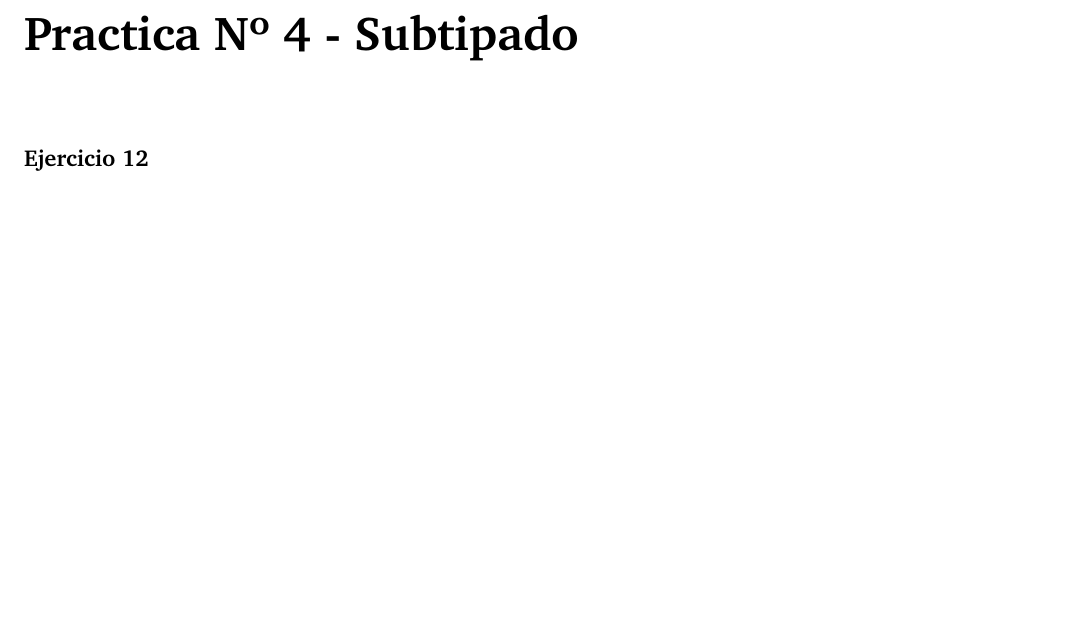
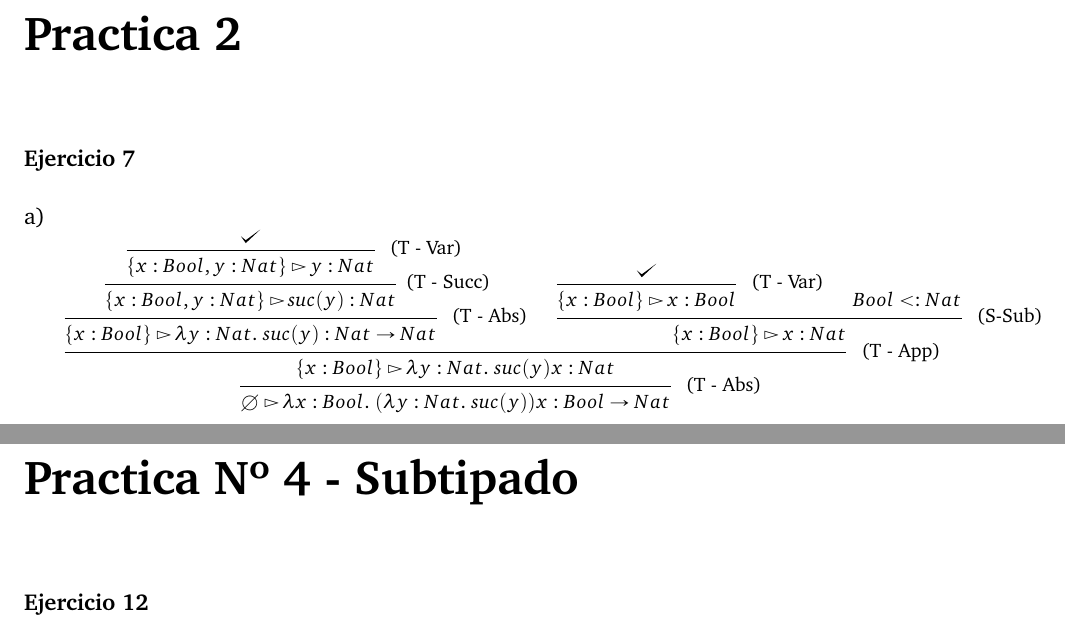
Before and after one commit to araml/distancia, a LaTeX book (Paradigmas de Lenguajes de Programación/soluciones.tex, which reads Paradigmas de Lenguajes de Programación/Practicas/Practica3.tex): part of page 11 of 15 before the commit and two parts of pages 11 and 13 of 17 after it, the two joined at a grey line, cut so that both start at the same text, the shorter picture padded with empty space. Compiled offline with pdfLaTeX.

Commit message:
Ej 7a practica 3

```diff
--- /dev/null
+++ b/Paradigmas de Lenguajes de Programación/Practicas/Practica3.tex
@@ -0,0 +1,22 @@
+\chapter{Practica 2}
+
+
+\exercise{Ejercicio 7} \\
+
+\inciso{a)}
+
+\scalebox{0.85}{
+    \begin{prooftree}
+        \hypo{\checkmark}
+        \infer1[ \TVar ]{\juicioSet{x : Bool, y : Nat} y : Nat }
+        \infer1[\TSucc ]{ \juicioSet{x : Bool, y : Nat} suc(y) : Nat }
+        \infer1[ \TAbs ]{\juicioSet{x : Bool} \labsApp{y}{Nat}{suc(y)} : Nat \to Nat }
+        \hypo{\checkmark}
+        \infer1[ \TVar]{\juicioSet{x : Bool} x : Bool}
+        \hypo{ Bool <: Nat }
+        \infer2[ (S-Sub) ]{\juicioSet{x : Bool} x : Nat }
+        \infer2[ \TApp ]{\juicioSet{x : Bool} \labsApp{y}{Nat}{suc(y)} x : Nat}
+        \infer1[ \TAbs ]{ \juicioVacio
+        \labsApp{x}{Bool}{(\labsApp{y}{Nat}{suc(y)}) x} : Bool \to Nat }
+    \end{prooftree}
+}
```
Also changed, not shown: Paradigmas de Lenguajes de Programación/soluciones.tex (+1 -0 lines).
